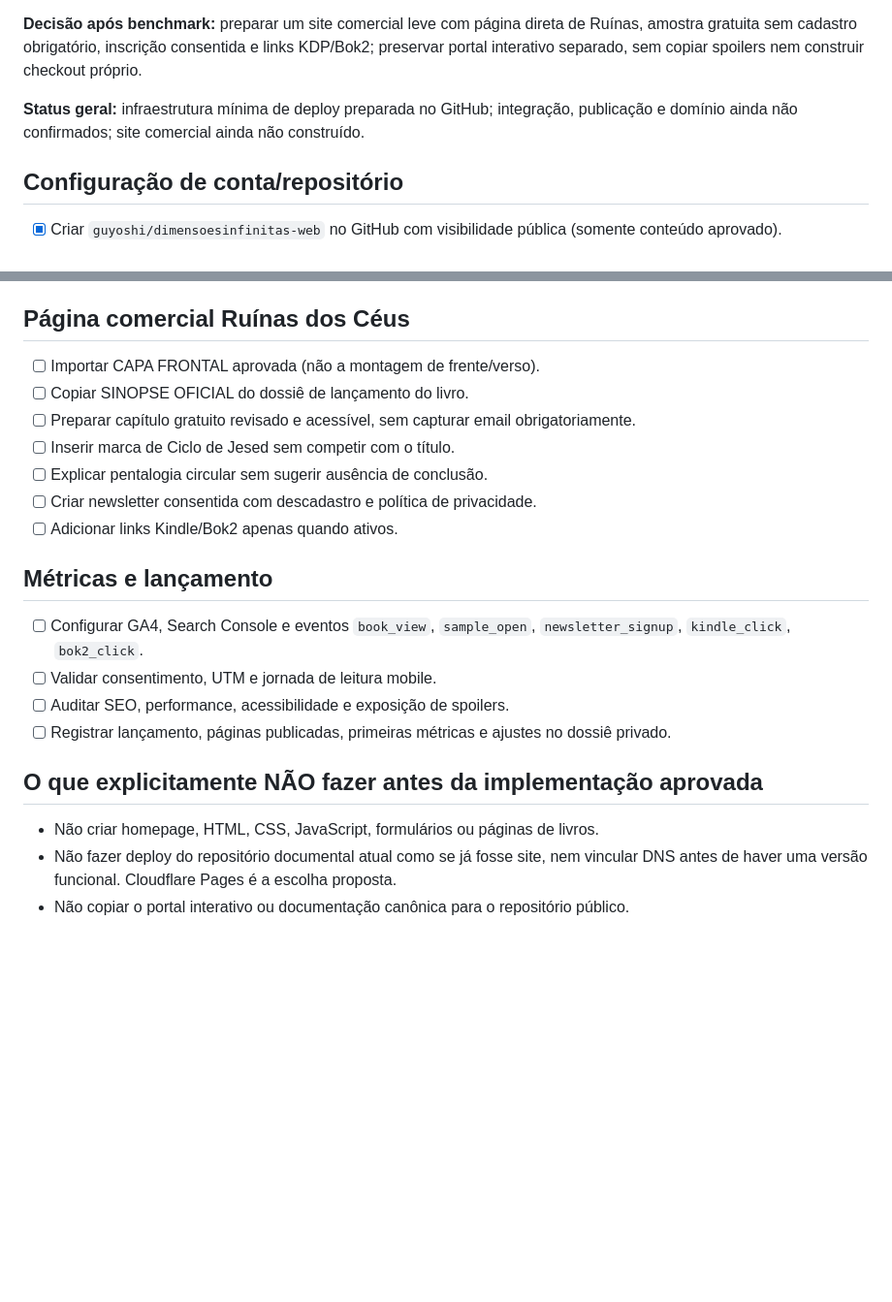
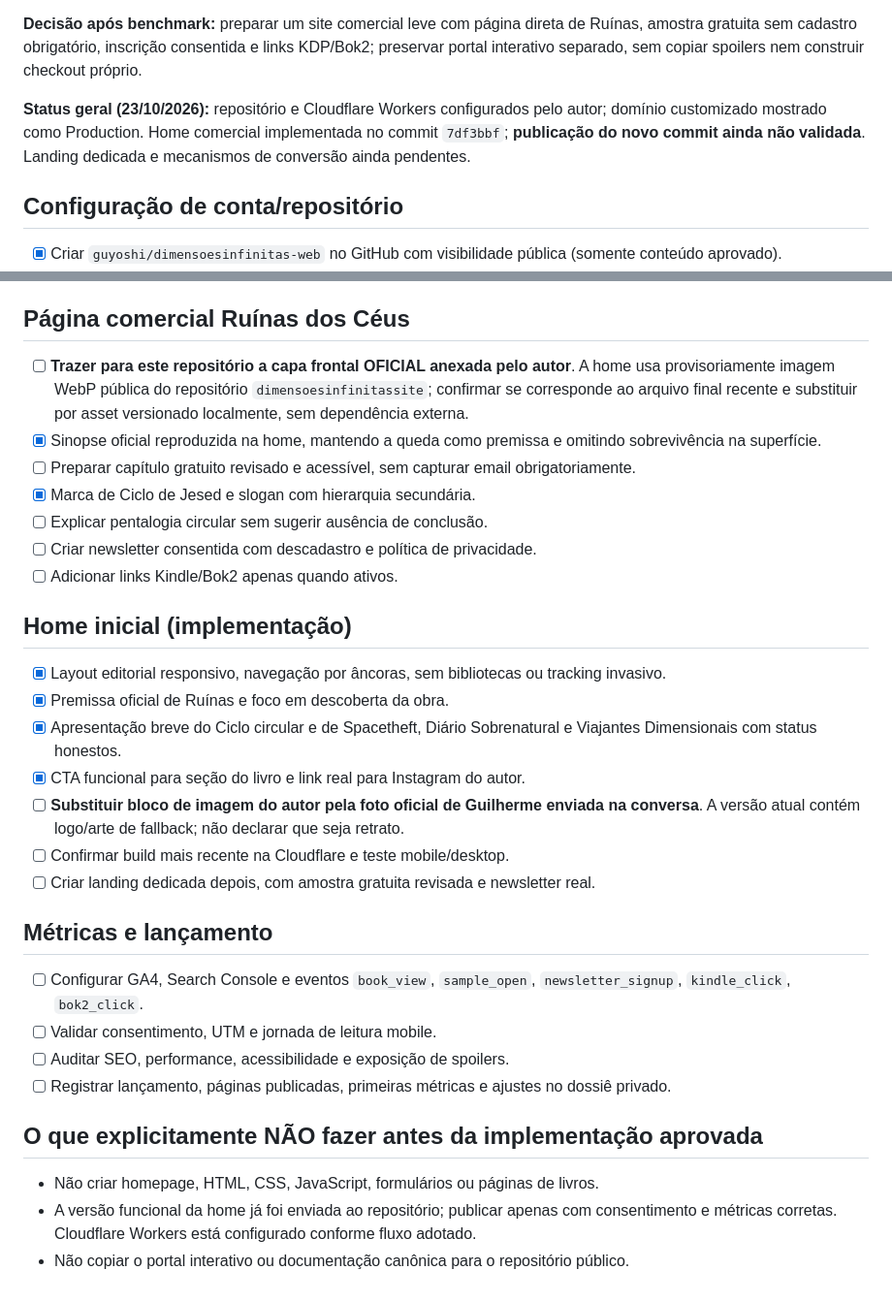
Before and after one commit to guyoshi/dimensoesinfinitas-web, a Markdown page: docs/IMPLEMENTACAO.md, 2 parts joined by grey strips. Shown at 97% size. Rendered like a GitHub page; blank space fills up the shorter version.

Commit message:
docs: registrar home comercial implementada e pendencias reais

```diff
--- a/docs/IMPLEMENTACAO.md
+++ b/docs/IMPLEMENTACAO.md
@@ -5,7 +5,7 @@
 **Decisão após benchmark:** preparar um site comercial leve com página direta de Ruínas, amostra gratuita sem cadastro obrigatório, inscrição consentida e links KDP/Bok2; preservar portal interativo separado, sem copiar spoilers nem construir checkout próprio.
 
 
-**Status geral:** infraestrutura mínima de deploy preparada no GitHub; integração, publicação e domínio ainda não confirmados; site comercial ainda não construído.
+**Status geral (23/10/2026):** repositório e Cloudflare Workers configurados pelo autor; domínio customizado mostrado como Production. Home comercial implementada no commit `7df3bbf`; **publicação do novo commit ainda não validada**. Landing dedicada e mecanismos de conversão ainda pendentes.
 
 ## Configuração de conta/repositório
 - [x] Criar `guyoshi/dimensoesinfinitas-web` no GitHub com visibilidade pública (somente conteúdo aprovado).
@@ -36,13 +36,22 @@
 - [ ] Definir plataforma de newsletter, custos, consentimento e descadastro antes de integrar.
 
 ## Página comercial Ruínas dos Céus
-- [ ] Importar CAPA FRONTAL aprovada (não a montagem de frente/verso).
-- [ ] Copiar SINOPSE OFICIAL do dossiê de lançamento do livro.
+- [ ] **Trazer para este repositório a capa frontal OFICIAL anexada pelo autor**. A home usa provisoriamente imagem WebP pública do repositório `dimensoesinfinitassite`; confirmar se corresponde ao arquivo final recente e substituir por asset versionado localmente, sem dependência externa.
+- [x] Sinopse oficial reproduzida na home, mantendo a queda como premissa e omitindo sobrevivência na superfície.
 - [ ] Preparar capítulo gratuito revisado e acessível, sem capturar email obrigatoriamente.
-- [ ] Inserir marca de Ciclo de Jesed sem competir com o título.
+- [x] Marca de Ciclo de Jesed e slogan com hierarquia secundária.
 - [ ] Explicar pentalogia circular sem sugerir ausência de conclusão.
 - [ ] Criar newsletter consentida com descadastro e política de privacidade.
 - [ ] Adicionar links Kindle/Bok2 apenas quando ativos.
+
+## Home inicial (implementação)
+- [x] Layout editorial responsivo, navegação por âncoras, sem bibliotecas ou tracking invasivo.
+- [x] Premissa oficial de Ruínas e foco em descoberta da obra.
+- [x] Apresentação breve do Ciclo circular e de Spacetheft, Diário Sobrenatural e Viajantes Dimensionais com status honestos.
+- [x] CTA funcional para seção do livro e link real para Instagram do autor.
+- [ ] **Substituir bloco de imagem do autor pela foto oficial de Guilherme enviada na conversa**. A versão atual contém logo/arte de fallback; não declarar que seja retrato.
+- [ ] Confirmar build mais recente na Cloudflare e teste mobile/desktop.
+- [ ] Criar landing dedicada depois, com amostra gratuita revisada e newsletter real.
 
 ## Métricas e lançamento
 - [ ] Configurar GA4, Search Console e eventos `book_view`, `sample_open`, `newsletter_signup`, `kindle_click`, `bok2_click`.
@@ -52,5 +61,5 @@
 
 ## O que explicitamente NÃO fazer antes da implementação aprovada
 - Não criar homepage, HTML, CSS, JavaScript, formulários ou páginas de livros.
-- Não fazer deploy do repositório documental atual como se já fosse site, nem vincular DNS antes de haver uma versão funcional. Cloudflare Pages é a escolha proposta.
+- A versão funcional da home já foi enviada ao repositório; publicar apenas com consentimento e métricas corretas. Cloudflare Workers está configurado conforme fluxo adotado.
 - Não copiar o portal interativo ou documentação canônica para o repositório público.
```
